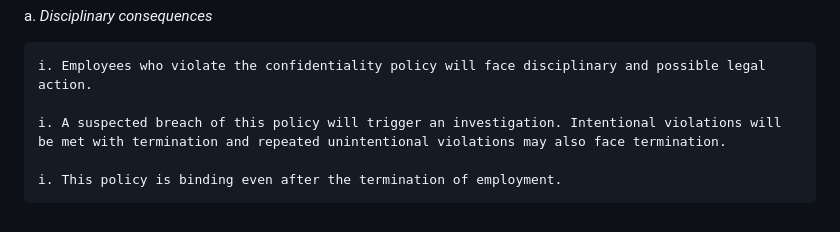
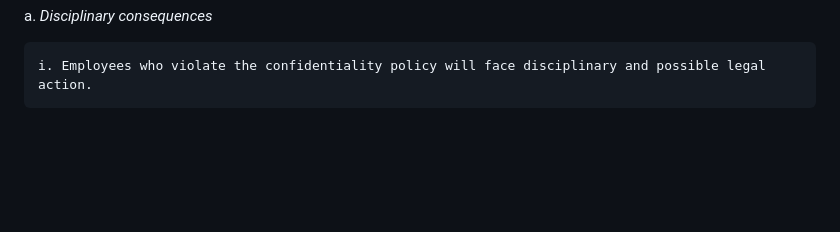
Before and after one commit to PopcornPalace/compliance, a Markdown page: policies/confidentiality.md, the part around the change. Drawn GitHub-style; blank space fills up the shorter version.

```diff
--- a/policies/confidentiality.md
+++ b/policies/confidentiality.md
@@ -89,7 +89,3 @@ a. *Exceptions*
 a. *Disciplinary consequences*
 
     i. Employees who violate the confidentiality policy will face disciplinary and possible legal action.
-
-    i. A suspected breach of this policy will trigger an investigation. Intentional violations will be met with termination and repeated unintentional violations may also face termination.
-
-    i. This policy is binding even after the termination of employment.
```
Also changed, not shown: policies/ai.md (+5 -5 lines).
